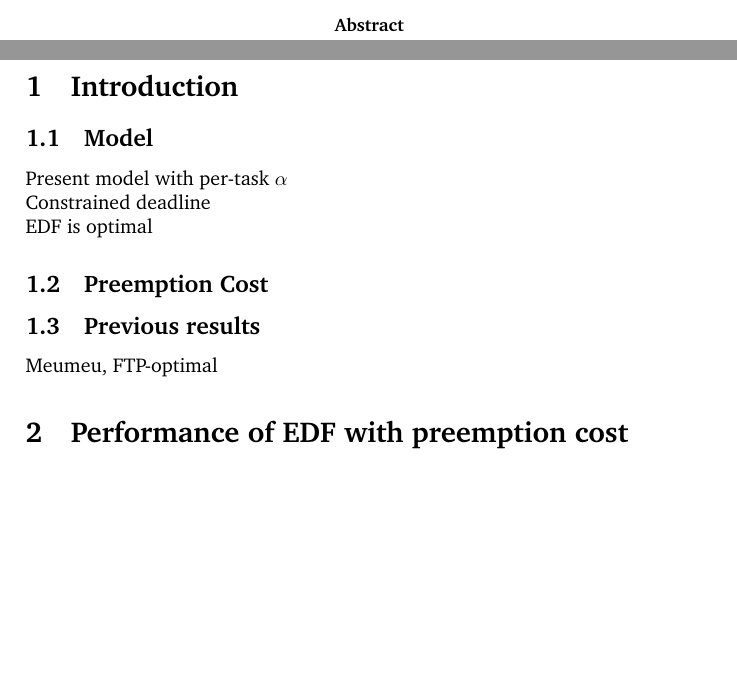
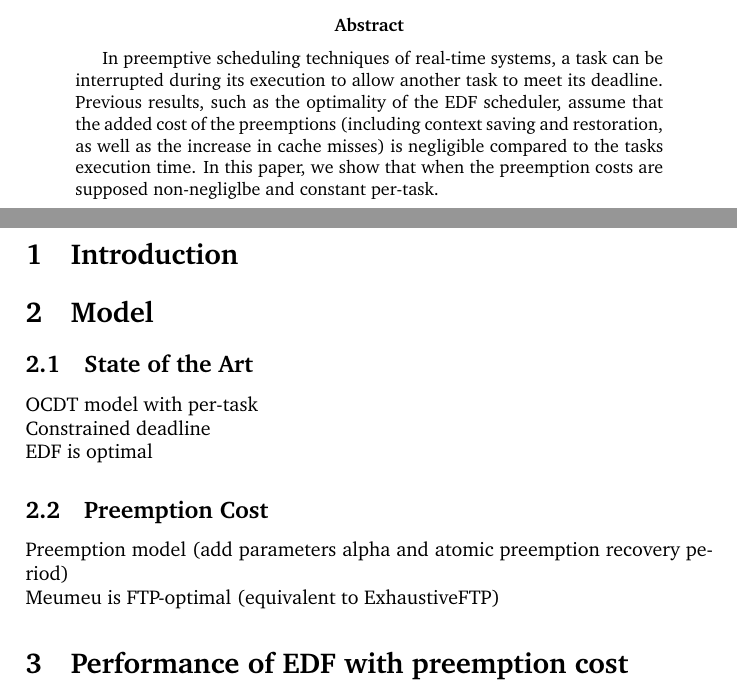
Before and after one commit to kidaa30/ece-dit-paper, a LaTeX paper (python-simulation/paper-paedf/paper-paedf.tex): two parts of pages 2 and 3 of 3, joined at a grey line, cut so that both start at the same text, the shorter picture padded with empty space. Compiled offline with pdfLaTeX.

Commit message:
abstract++

```diff
--- a/python-simulation/paper-paedf/paper-paedf.tex
+++ b/python-simulation/paper-paedf/paper-paedf.tex
@@ -27,6 +27,8 @@ breaklines=true
 \setlength{\parindent}{0pt}
 
 \title{Improving schedulability rate of EDF when taking into account the preemption cost in uniprocessor systems}
+\author{Thomas Chapeaux}
+\date{Summer 2013}
 %opening
 \sloppy
 \begin{document}
@@ -38,7 +40,7 @@ breaklines=true
 
 \begin{abstract}
 
-
+In preemptive scheduling techniques of real-time systems, a task can be interrupted during its execution to allow another task to meet its deadline. Previous results, such as the optimality of the EDF scheduler, assume that the added cost of the preemptions (including context saving and restoration, as well as the increase in cache misses) is negligible compared to the tasks execution time. In this paper, we show that when the preemption costs are supposed non-negliglbe and constant per-task.
 
 \end{abstract}
 
@@ -46,19 +48,23 @@ breaklines=true
 
 \section{Introduction}
 
-    \subsection{Model}
 
-    Present model with per-task $\alpha$
 
-    Constrained deadline
+\section{Model}
 
-    EDF is optimal
+    \subsection{State of the Art}
+
+        OCDT model with per-task
+
+        Constrained deadline
+
+        EDF is optimal
 
     \subsection{Preemption Cost}
 
-    \subsection{Previous results}
+        Preemption model (add parameters alpha and atomic preemption recovery period)
 
-    Meumeu, FTP-optimal
+        Meumeu is FTP-optimal (equivalent to ExhaustiveFTP)
 
 \section{Performance of EDF with preemption cost}
 
```
